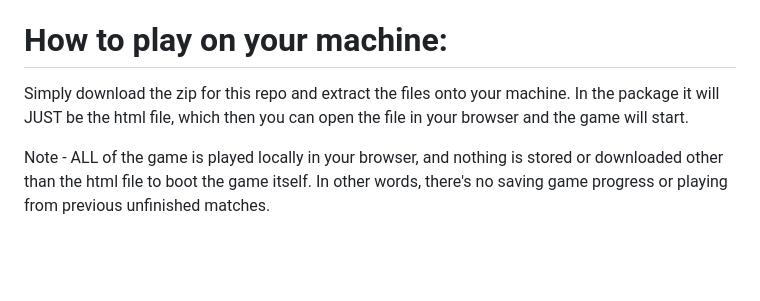
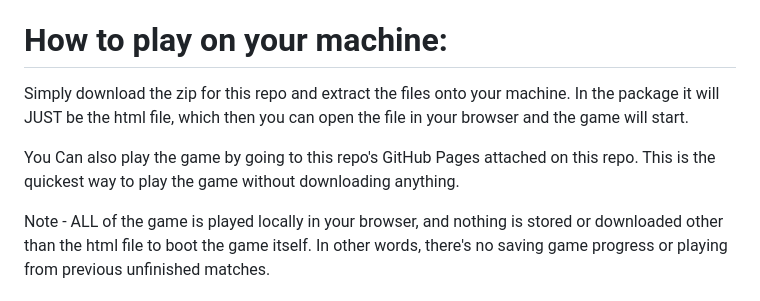
Before and after one commit to ChaseB-creator/Aldama, a Markdown page: README.md, the part around the change. Rendered like a GitHub page; blank space fills up the shorter version.

Commit message:
Adding additional info to readme.md
Added information about playing the game via GitHub Pages.

```diff
--- a/README.md
+++ b/README.md
@@ -33,6 +33,8 @@
   Simply download the zip for this repo and extract the files onto your machine. In the package it will JUST be the html file, which then you can open the file in your
   browser and the game will start.
 
+  You Can also play the game by going to this repo's GitHub Pages attached on this repo. This is the quickest way to play the game without downloading anything.
+
   Note - ALL of the game is played locally in your browser, and nothing is stored or downloaded other than the html file to boot the game itself. In other words, there's no
   saving game progress or playing from previous unfinished matches.
 
```
